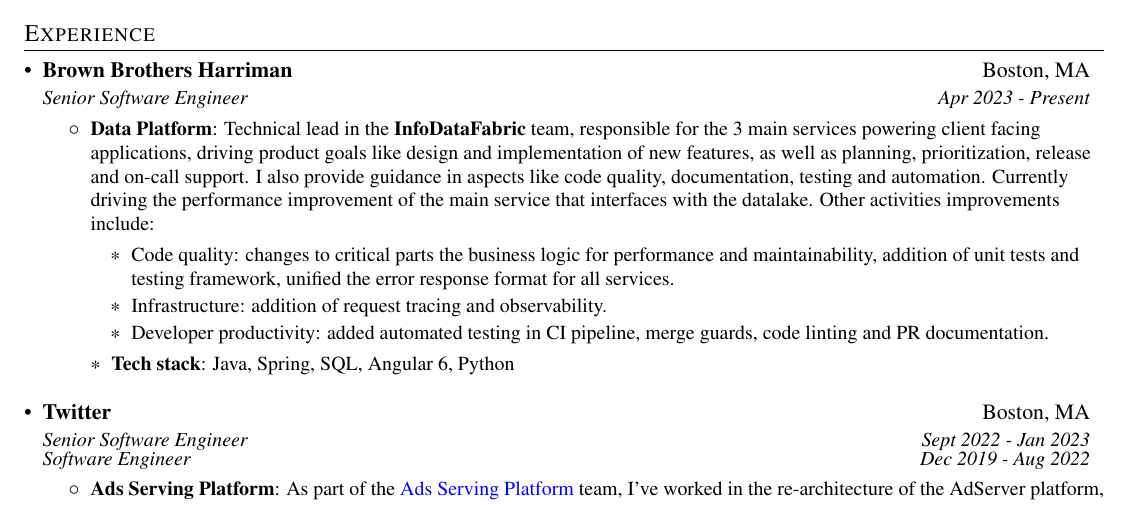
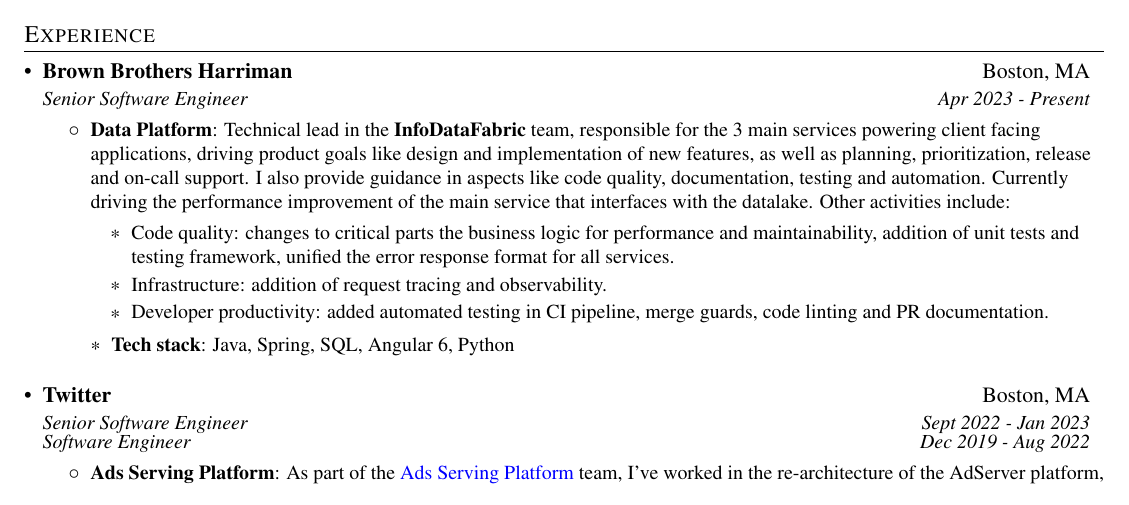
Before and after one commit to datgeezus/cv, a LaTeX CV (cvjss.tex): part of page 1 of 2, cut so that both start at the same text. Compiled offline with pdfLaTeX.

Commit message:
Typo fix

```diff
--- a/cvjss.tex
+++ b/cvjss.tex
@@ -121,7 +121,7 @@
           {Technical lead in the \textbf{InfoDataFabric} team, responsible for the 3 main services powering client facing applications,
            driving product goals like design and implementation of new features, as well as planning, prioritization, release and on-call support.
             I also provide guidance in aspects like code quality, documentation, testing and automation.
-            Currently driving the performance improvement of the main service that interfaces with the datalake. Other activities improvements include:
+            Currently driving the performance improvement of the main service that interfaces with the datalake. Other activities include:
           \begin{itemize}
             \item Code quality: changes to critical parts the business logic for performance and maintainability, addition of unit tests and testing framework,
                 unified the error response format for all services.
```
